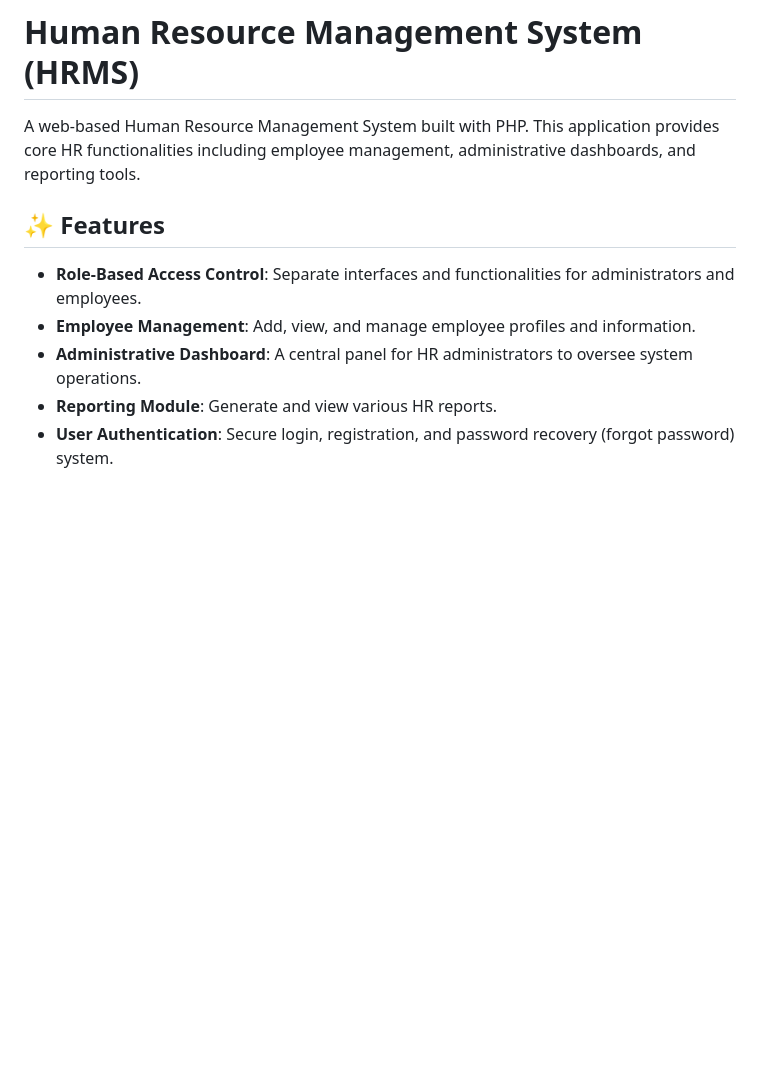
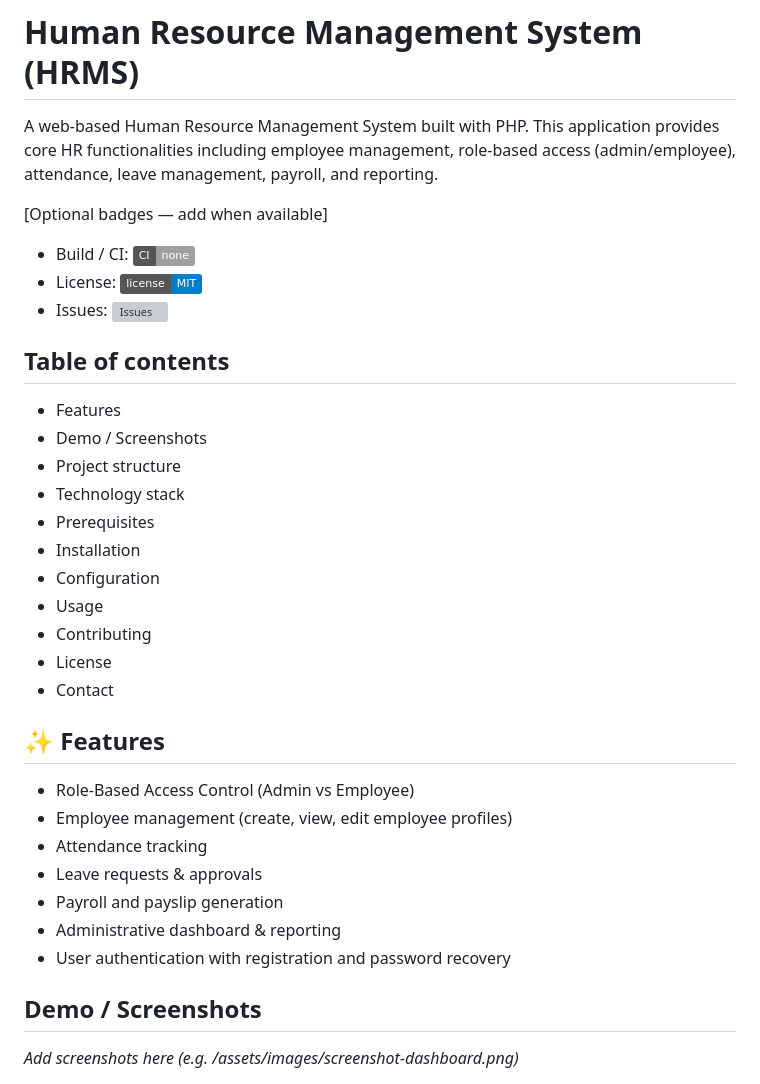
Before and after one commit to Atharav2006/Human-Resource-management-System, a Markdown page: README.md, the part around one of its changes. Rendered like a GitHub page; badges without logos; blank space fills up the shorter version; grey boxes are pictures that could not be loaded.

```diff
--- a/README.md
+++ b/README.md
@@ -1,12 +1,34 @@
 # Human Resource Management System (HRMS)
 
-A web-based Human Resource Management System built with PHP. This application provides core HR functionalities including employee management, administrative dashboards, and reporting tools.
+A web-based Human Resource Management System built with PHP. This application provides core HR functionalities including employee management, role-based access (admin/employee), attendance, leave management, payroll, and reporting.
+
+[Optional badges — add when available]
+- Build / CI: ![CI](https://img.shields.io/badge/CI-none-lightgrey)
+- License: ![License](https://img.shields.io/badge/license-MIT-blue)
+- Issues: ![Issues](https://img.shields.io/github/issues/Atharav2006/Human-Resource-management-System)
+
+## Table of contents
+- Features
+- Demo / Screenshots
+- Project structure
+- Technology stack
+- Prerequisites
+- Installation
+- Configuration
+- Usage
+- Contributing
+- License
+- Contact
 
 ## ✨ Features
+- Role-Based Access Control (Admin vs Employee)
+- Employee management (create, view, edit employee profiles)
+- Attendance tracking
+- Leave requests & approvals
+- Payroll and payslip generation
+- Administrative dashboard & reporting
+- User authentication with registration and password recovery
 
-*   **Role-Based Access Control**: Separate interfaces and functionalities for administrators and employees.
-*   **Employee Management**: Add, view, and manage employee profiles and information.
-*   **Administrative Dashboard**: A central panel for HR administrators to oversee system operations.
-*   **Reporting Module**: Generate and view various HR reports.
-*   **User Authentication**: Secure login, registration, and password recovery (forgot password) system.
+## Demo / Screenshots
+_Add screenshots here (e.g. /assets/images/screenshot-dashboard.png)_
 
```
Also changed, not shown: other parts of README.md (+85 -60 lines).
